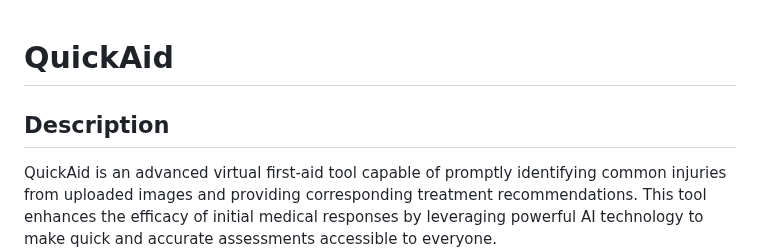
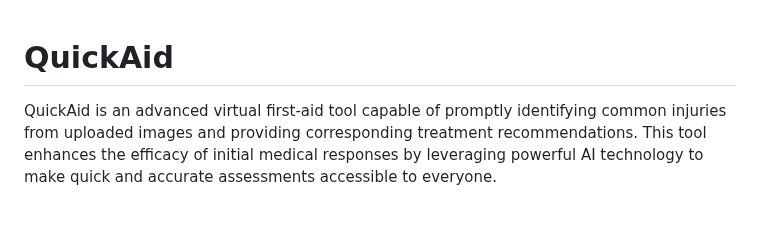
Before and after one commit to sherwinvishesh/QuickAid, a Markdown page: README.md, the part around the change. Rendered like a GitHub page; blank space fills up the shorter version.

```diff
--- a/README.md
+++ b/README.md
@@ -1,6 +1,5 @@
 # QuickAid
 
-## Description
 QuickAid is an advanced virtual first-aid tool capable of promptly identifying common injuries from uploaded images and providing corresponding treatment recommendations. This tool enhances the efficacy of initial medical responses by leveraging powerful AI technology to make quick and accurate assessments accessible to everyone.
 
 ## Features
```
